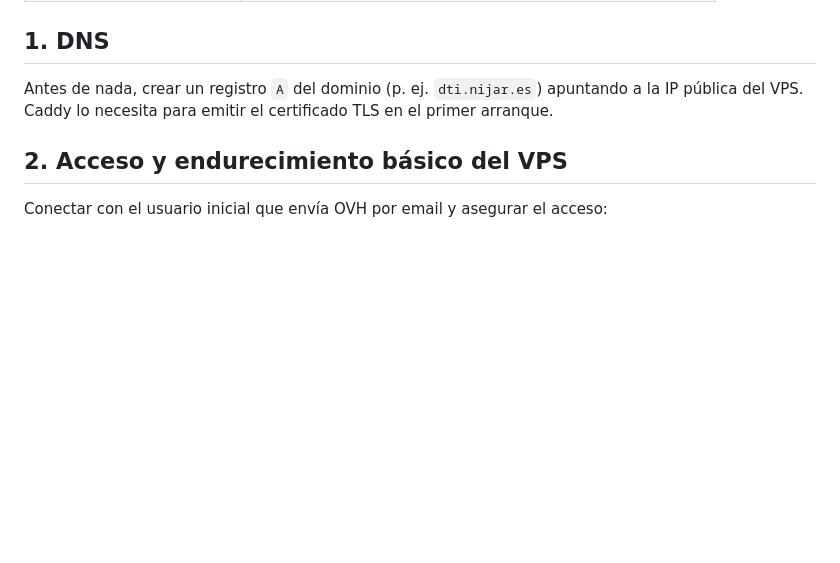
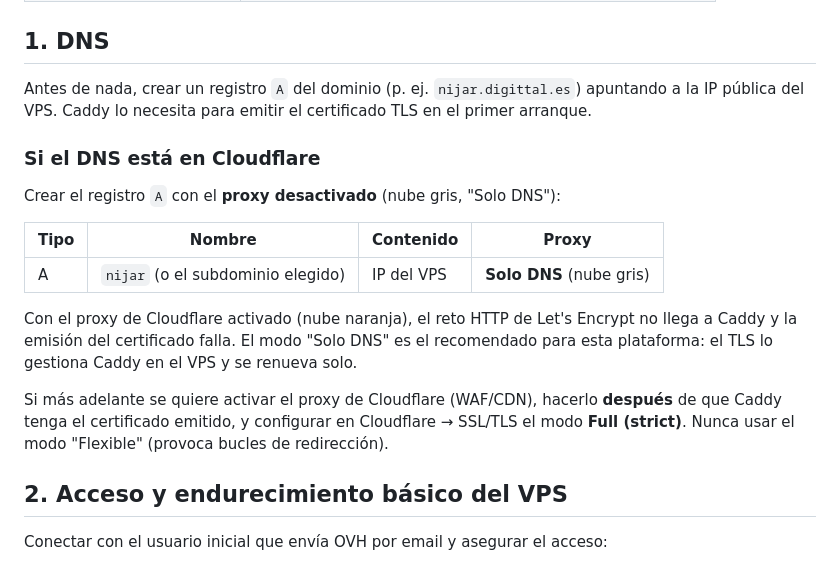
Before and after one commit to IT-Digittal/NijarApps, a Markdown page: infra/ovh/README.md, the part around the change. Drawn GitHub-style; blank space fills up the shorter version.

Commit message:
Documentar configuración DNS con Cloudflare para el despliegue OVH
Registro A en modo Solo DNS (proxy desactivado) para que Let's Encrypt
pueda emitir el certificado a Caddy; modo Full (strict) si se activa el
proxy después.

Co-Authored-By: Claude Fable 5 <noreply@anthropic.com>
Claude-Session: https://claude.ai/code/session_01WqUhsksxJCdMYWwRjW7Vyb

```diff
--- a/infra/ovh/README.md
+++ b/infra/ovh/README.md
@@ -17,9 +17,27 @@ Ubuntu 24.04/26.04 LTS, con las opciones *Snapshot* y *Backup automático* activ
 
 ## 1. DNS
 
-Antes de nada, crear un registro `A` del dominio (p. ej. `dti.nijar.es`)
+Antes de nada, crear un registro `A` del dominio (p. ej. `nijar.digittal.es`)
 apuntando a la IP pública del VPS. Caddy lo necesita para emitir el certificado
 TLS en el primer arranque.
+
+### Si el DNS está en Cloudflare
+
+Crear el registro `A` con el **proxy desactivado** (nube gris, "Solo DNS"):
+
+| Tipo | Nombre | Contenido | Proxy |
+|---|---|---|---|
+| A | `nijar` (o el subdominio elegido) | IP del VPS | **Solo DNS** (nube gris) |
+
+Con el proxy de Cloudflare activado (nube naranja), el reto HTTP de Let's
+Encrypt no llega a Caddy y la emisión del certificado falla. El modo "Solo DNS"
+es el recomendado para esta plataforma: el TLS lo gestiona Caddy en el VPS y se
+renueva solo.
+
+Si más adelante se quiere activar el proxy de Cloudflare (WAF/CDN), hacerlo
+**después** de que Caddy tenga el certificado emitido, y configurar en
+Cloudflare → SSL/TLS el modo **Full (strict)**. Nunca usar el modo "Flexible"
+(provoca bucles de redirección).
 
 ## 2. Acceso y endurecimiento básico del VPS
 
```
